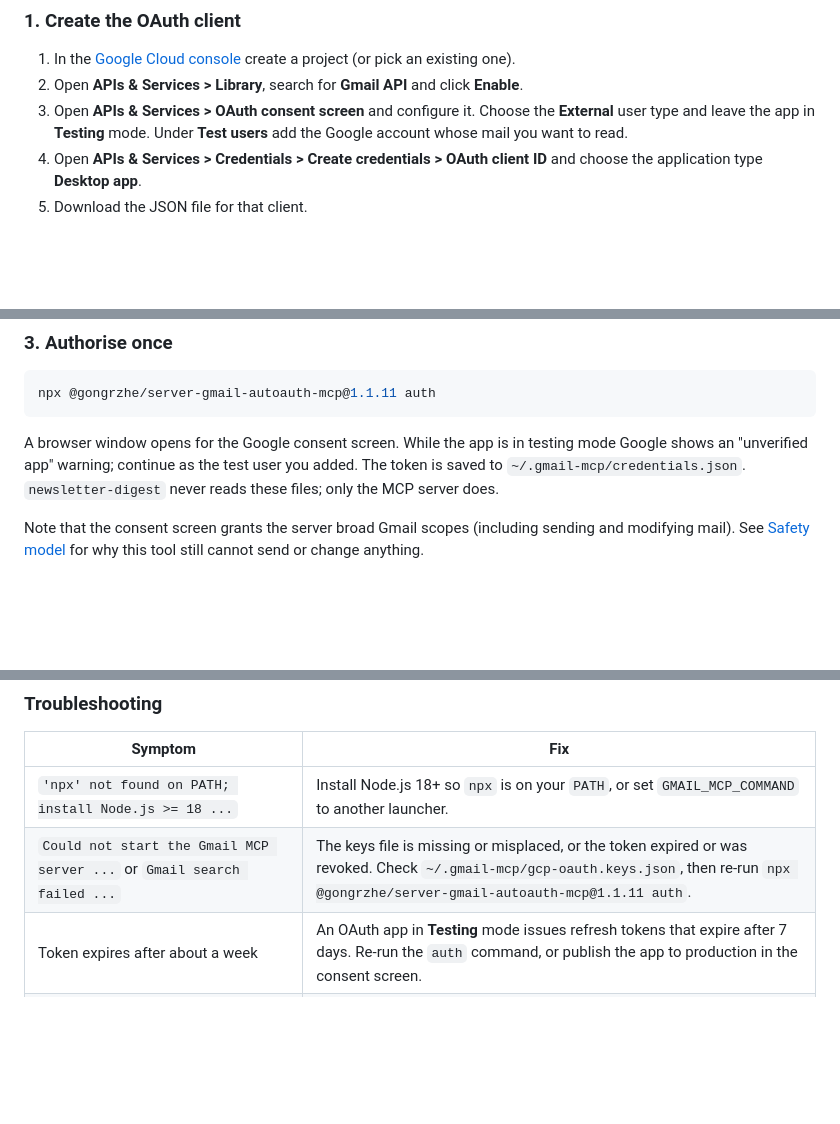
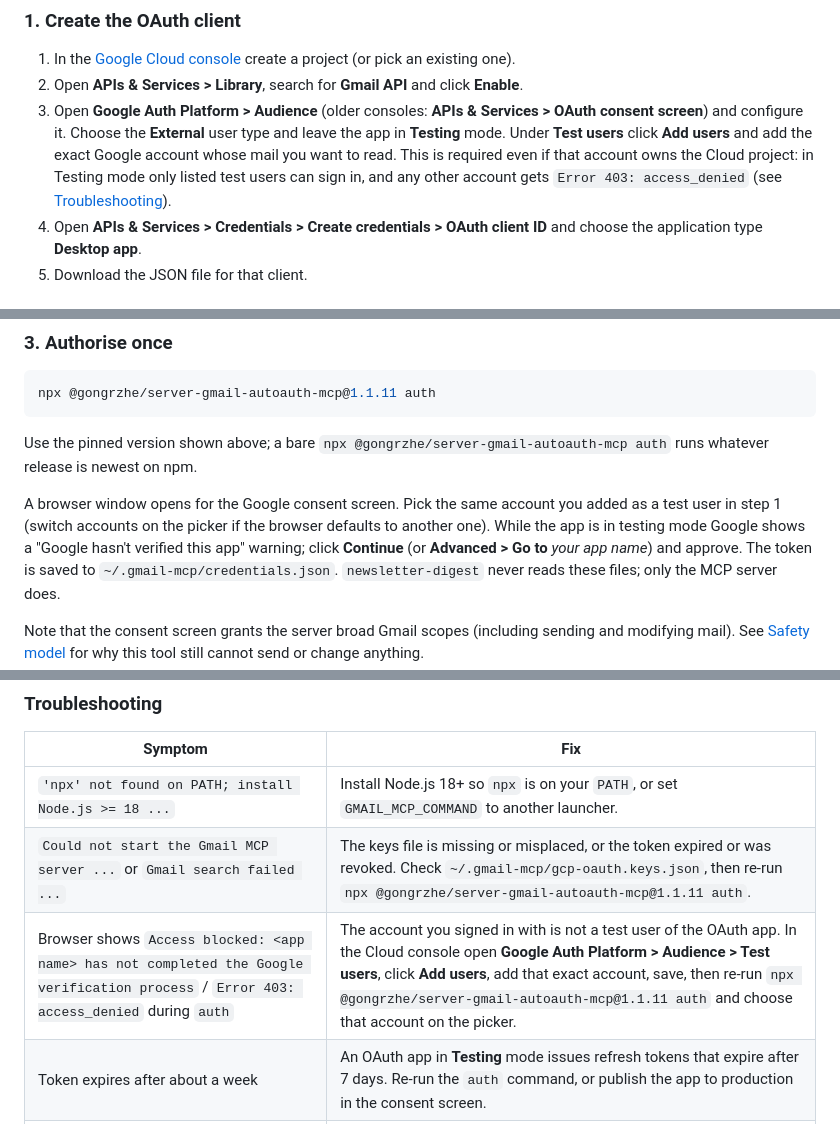
Before and after one commit to alikasif/agent-foundry, a Markdown page: newsletter_digest/README.md, 3 parts joined by grey strips. Drawn GitHub-style; blank space fills up the shorter version.

Commit message:
docs(newsletter_digest): readme fix for oauth access_denied
Explain that the Gmail account must be added as an OAuth test user (even
the project owner), point to the current Google Auth Platform > Audience
page, and add a troubleshooting row for the 'Access blocked ... Error 403:
access_denied' screen. Remind users to run the pinned auth command.

Co-Authored-By: Claude Opus 5.5 <noreply@anthropic.com>

````diff
--- a/newsletter_digest/README.md
+++ b/newsletter_digest/README.md
@@ -41,9 +41,13 @@ setup." point here.
 1. In the [Google Cloud console](https://console.cloud.google.com/) create a project (or
    pick an existing one).
 2. Open **APIs & Services > Library**, search for **Gmail API** and click **Enable**.
-3. Open **APIs & Services > OAuth consent screen** and configure it. Choose the
-   **External** user type and leave the app in **Testing** mode. Under **Test users**
-   add the Google account whose mail you want to read.
+3. Open **Google Auth Platform > Audience** (older consoles: **APIs & Services > OAuth
+   consent screen**) and configure it. Choose the **External** user type and leave the
+   app in **Testing** mode. Under **Test users** click **Add users** and add the exact
+   Google account whose mail you want to read. This is required even if that account
+   owns the Cloud project: in Testing mode only listed test users can sign in, and any
+   other account gets `Error 403: access_denied` (see
+   [Troubleshooting](#troubleshooting)).
 4. Open **APIs & Services > Credentials > Create credentials > OAuth client ID** and
    choose the application type **Desktop app**.
 5. Download the JSON file for that client.
@@ -66,8 +70,13 @@ Keep the file only in `~/.gmail-mcp/`.
 npx @gongrzhe/server-gmail-autoauth-mcp@1.1.11 auth
 ```
 
-A browser window opens for the Google consent screen. While the app is in testing mode
-Google shows an "unverified app" warning; continue as the test user you added. The token
+Use the pinned version shown above; a bare `npx @gongrzhe/server-gmail-autoauth-mcp auth`
+runs whatever release is newest on npm.
+
+A browser window opens for the Google consent screen. Pick the same account you added as
+a test user in step 1 (switch accounts on the picker if the browser defaults to another
+one). While the app is in testing mode Google shows a "Google hasn't verified this app"
+warning; click **Continue** (or **Advanced > Go to** *your app name*) and approve. The token
 is saved to `~/.gmail-mcp/credentials.json`. `newsletter-digest` never reads these files;
 only the MCP server does.
 
@@ -108,6 +117,7 @@ To upgrade:
 | --- | --- |
 | `'npx' not found on PATH; install Node.js >= 18 ...` | Install Node.js 18+ so `npx` is on your `PATH`, or set `GMAIL_MCP_COMMAND` to another launcher. |
 | `Could not start the Gmail MCP server ...` or `Gmail search failed ...` | The keys file is missing or misplaced, or the token expired or was revoked. Check `~/.gmail-mcp/gcp-oauth.keys.json`, then re-run `npx @gongrzhe/server-gmail-autoauth-mcp@1.1.11 auth`. |
+| Browser shows `Access blocked: <app name> has not completed the Google verification process` / `Error 403: access_denied` during `auth` | The account you signed in with is not a test user of the OAuth app. In the Cloud console open **Google Auth Platform > Audience > Test users**, click **Add users**, add that exact account, save, then re-run `npx @gongrzhe/server-gmail-autoauth-mcp@1.1.11 auth` and choose that account on the picker. |
 | Token expires after about a week | An OAuth app in **Testing** mode issues refresh tokens that expire after 7 days. Re-run the `auth` command, or publish the app to production in the consent screen. |
 | `The Gmail MCP server does not offer the required read-only tool(s) ...` | `GMAIL_MCP_ARGS` does not point at `@gongrzhe/server-gmail-autoauth-mcp@1.1.11`, or a different server version renamed `search_emails` / `read_email`. |
 | `Could not parse the Gmail MCP search_emails output` | The server's output format changed. The tool was verified against server version 1.1.11. |
````
